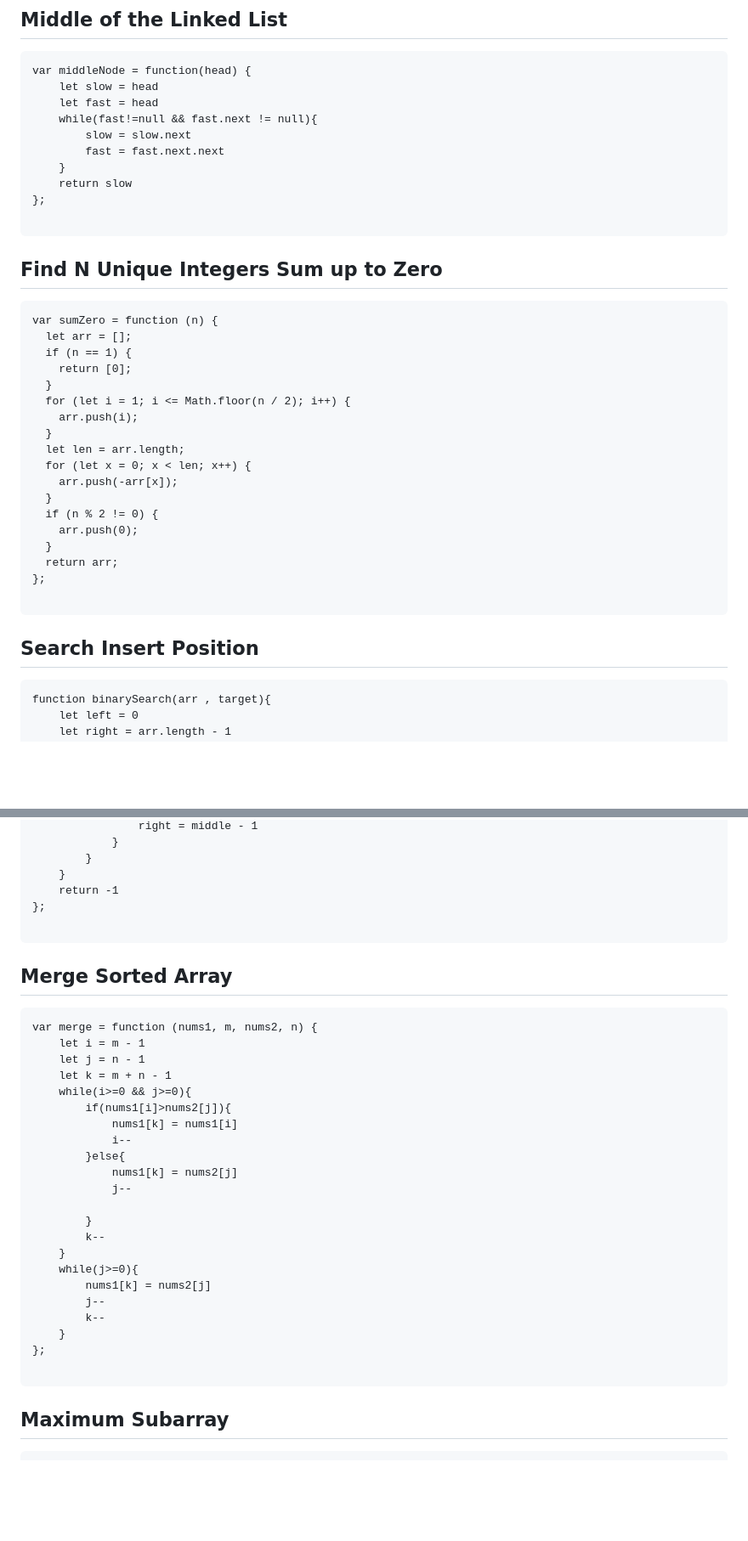
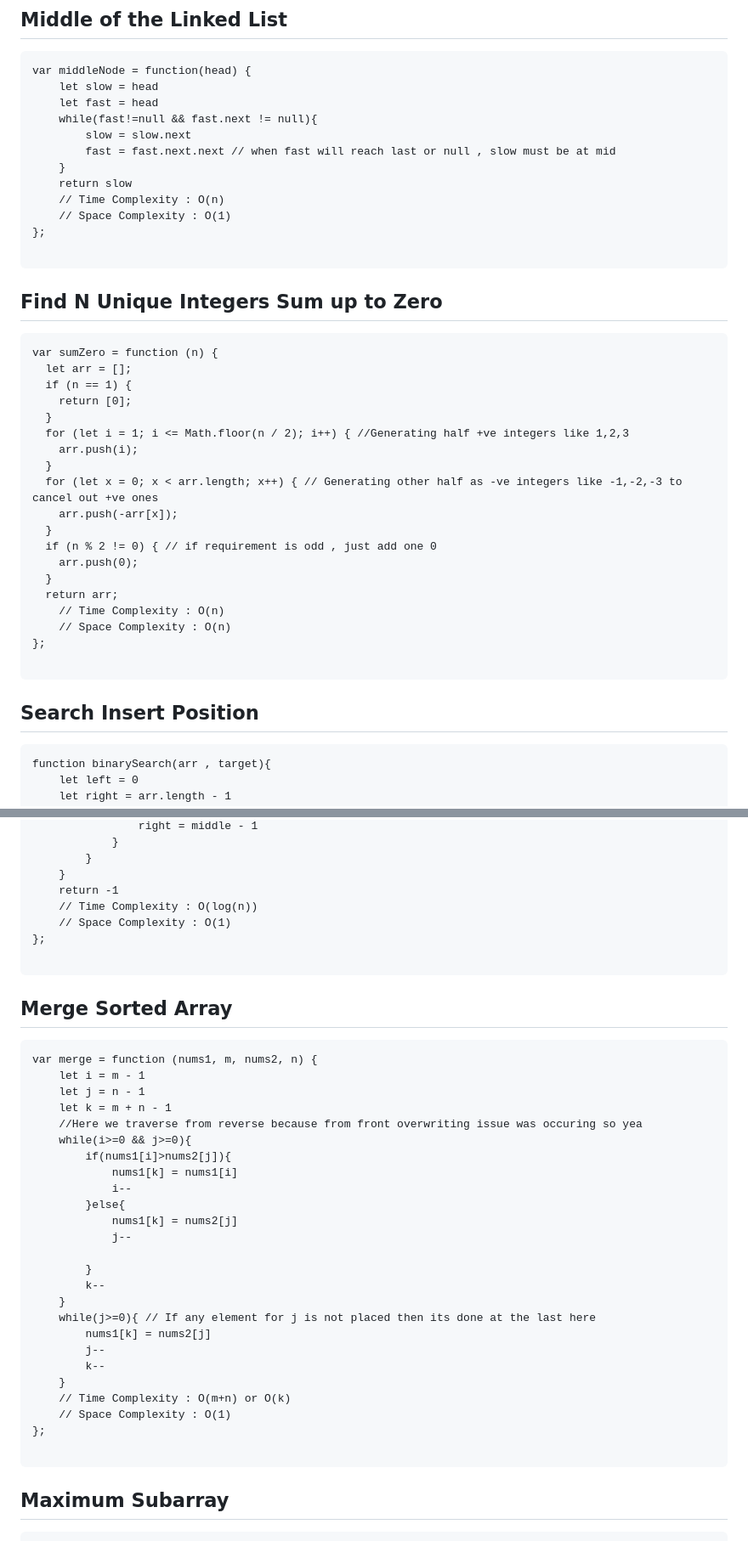
Before and after one commit to RishiPatel007/Work_Practice, a Markdown page: Practice_Day_3/Optimized_DSA.md, 2 parts joined by grey strips. Shown at 85% size. Rendered like a GitHub page; blank space fills up the shorter version.

````diff
--- a/Practice_Day_3/Optimized_DSA.md
+++ b/Practice_Day_3/Optimized_DSA.md
@@ -8,9 +8,11 @@ var middleNode = function(head) {
     let fast = head
     while(fast!=null && fast.next != null){
         slow = slow.next
-        fast = fast.next.next
+        fast = fast.next.next // when fast will reach last or null , slow must be at mid
     }
     return slow
+    // Time Complexity : O(n)
+    // Space Complexity : O(1)
 };
 
 ```
@@ -23,23 +25,23 @@ var sumZero = function (n) {
   if (n == 1) {
     return [0];
   }
-  for (let i = 1; i <= Math.floor(n / 2); i++) {
+  for (let i = 1; i <= Math.floor(n / 2); i++) { //Generating half +ve integers like 1,2,3
     arr.push(i);
   }
-  let len = arr.length;
-  for (let x = 0; x < len; x++) {
+  for (let x = 0; x < arr.length; x++) { // Generating other half as -ve integers like -1,-2,-3 to cancel out +ve ones
     arr.push(-arr[x]);
   }
-  if (n % 2 != 0) {
+  if (n % 2 != 0) { // if requirement is odd , just add one 0
     arr.push(0);
   }
   return arr;
+    // Time Complexity : O(n)
+    // Space Complexity : O(n)
 };
 
 ```
 
 ## Search Insert Position
-
 
 ```
 function binarySearch(arr , target){
@@ -137,18 +144,20 @@ var search = function(nums, target) {
         }
     }
     return -1
+    // Time Complexity : O(log(n))
+    // Space Complexity : O(1)
 };
 
 ```
 
 ## Merge Sorted Array
 
-
 ```
 var merge = function (nums1, m, nums2, n) {
     let i = m - 1
     let j = n - 1
     let k = m + n - 1
+    //Here we traverse from reverse because from front overwriting issue was occuring so yea
     while(i>=0 && j>=0){
         if(nums1[i]>nums2[j]){
             nums1[k] = nums1[i]
@@ -160,16 +169,16 @@ var merge = function (nums1, m, nums2, n) {
         }
         k--
     }
-    while(j>=0){
+    while(j>=0){ // If any element for j is not placed then its done at the last here
         nums1[k] = nums2[j]
         j--
         k--
     }
+    // Time Complexity : O(m+n) or O(k)
+    // Space Complexity : O(1)
 };
 
 ```
-
-
 
 ## Maximum Subarray
 
````
Also changed, not shown: other parts of Practice_Day_3/Optimized_DSA.md (+54 -10 lines).
